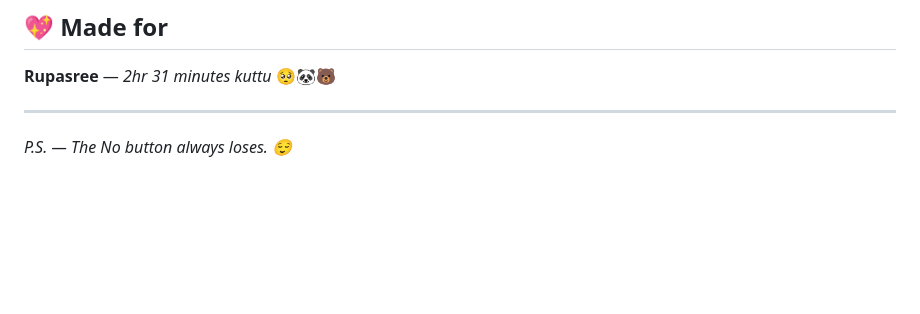
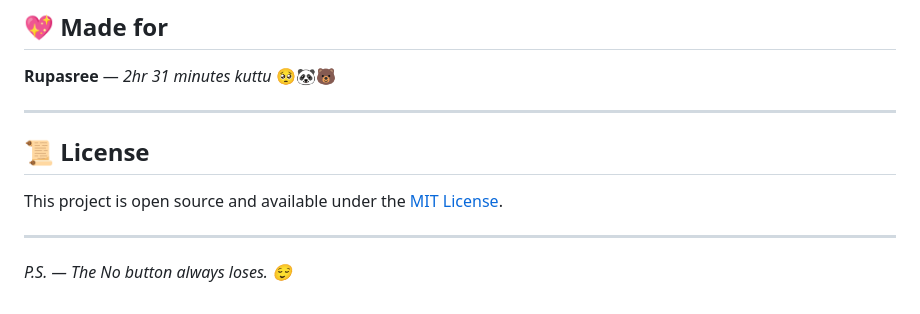
Before and after one commit to ankushs01/MyHeart, a Markdown page: README.md, the part around the change. Rendered like a GitHub page; blank space fills up the shorter version.

Commit message:
Update README.md
Add MIT license

```diff
--- a/README.md
+++ b/README.md
@@ -138,4 +138,10 @@ Modified and personalized with Bengali love, custom messages, new GIFs, mobile r
 
 ---
 
+## 📜 License
+
+This project is open source and available under the [MIT License](LICENSE).
+
+---
+
 *P.S. — The No button always loses. 😌*
```
